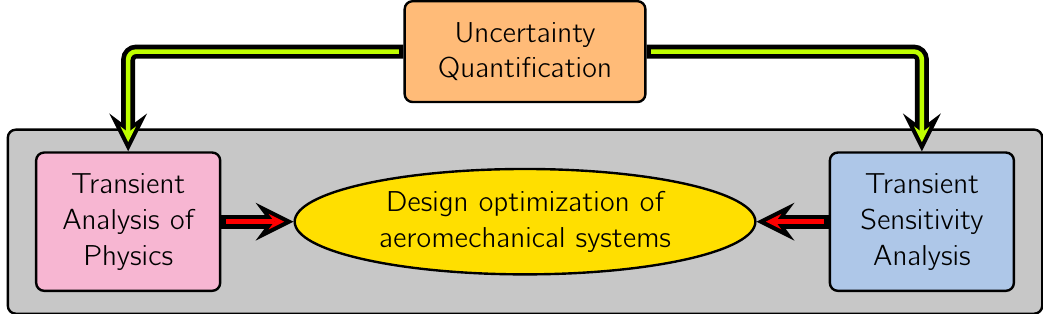
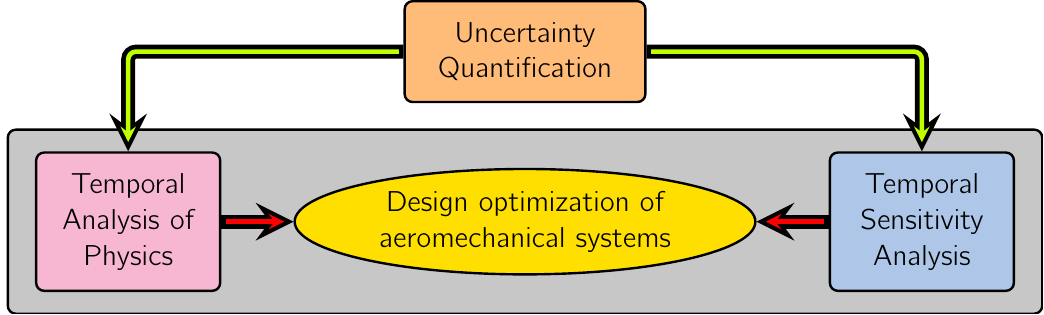
Before and after one commit to komahanb/tikz, a LaTeX figure (motivations/motivations.tex): the whole page. Compiled offline with pdfLaTeX.

Commit message:
changed transient to temporal

```diff
--- a/motivations/motivations.tex
+++ b/motivations/motivations.tex
@@ -10,13 +10,13 @@
   \node [block, very thick, node distance=3.5cm, text width=18cm, text height = 3cm, fill=lgray,font=\Large] (1) at (0,0) {};
   \node [cloud, very thick, node distance=3.5cm, text width=5.5cm, fill=gold,font=\Large] (1) at (0,0) {Design optimization of aeromechanical systems};
   \node [block, very thick, node distance=7.0cm, inner ysep=1em, text width=3cm,fill=lpink,font=\Large, left of = 1] (temporal-analysis) {
-    Transient Analysis of\\ Physics
+    Temporal Analysis of\\ Physics
   };
   \node [block, very thick, node distance=3.0cm, inner ysep=1em, text width=4cm,fill=lorange,font=\Large, above of = 1] (uq-ouu) {
     Uncertainty Quantification
   };
   \node [block, very thick, node distance=7.0cm, inner ysep=1em, text width=3cm,fill=lblue,font=\Large, right of = 1] (sensitivity-analysis) {
-    Transient\\ Sensitivity Analysis
+    Temporal\\ Sensitivity Analysis
   };
   \draw[double arrow=7pt colored by black and lime,rounded corners]
   (uq-ouu)  -| (sensitivity-analysis);
```
